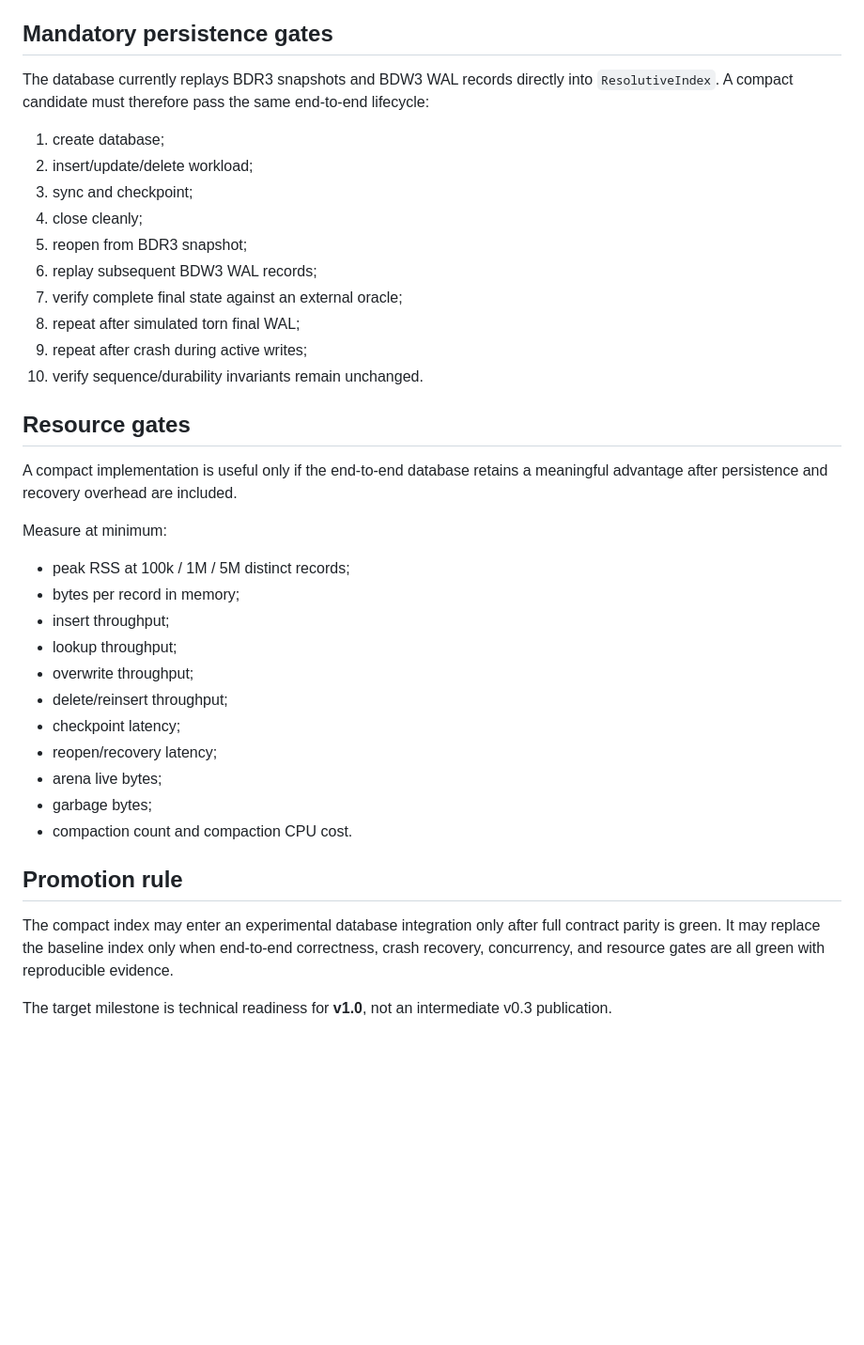
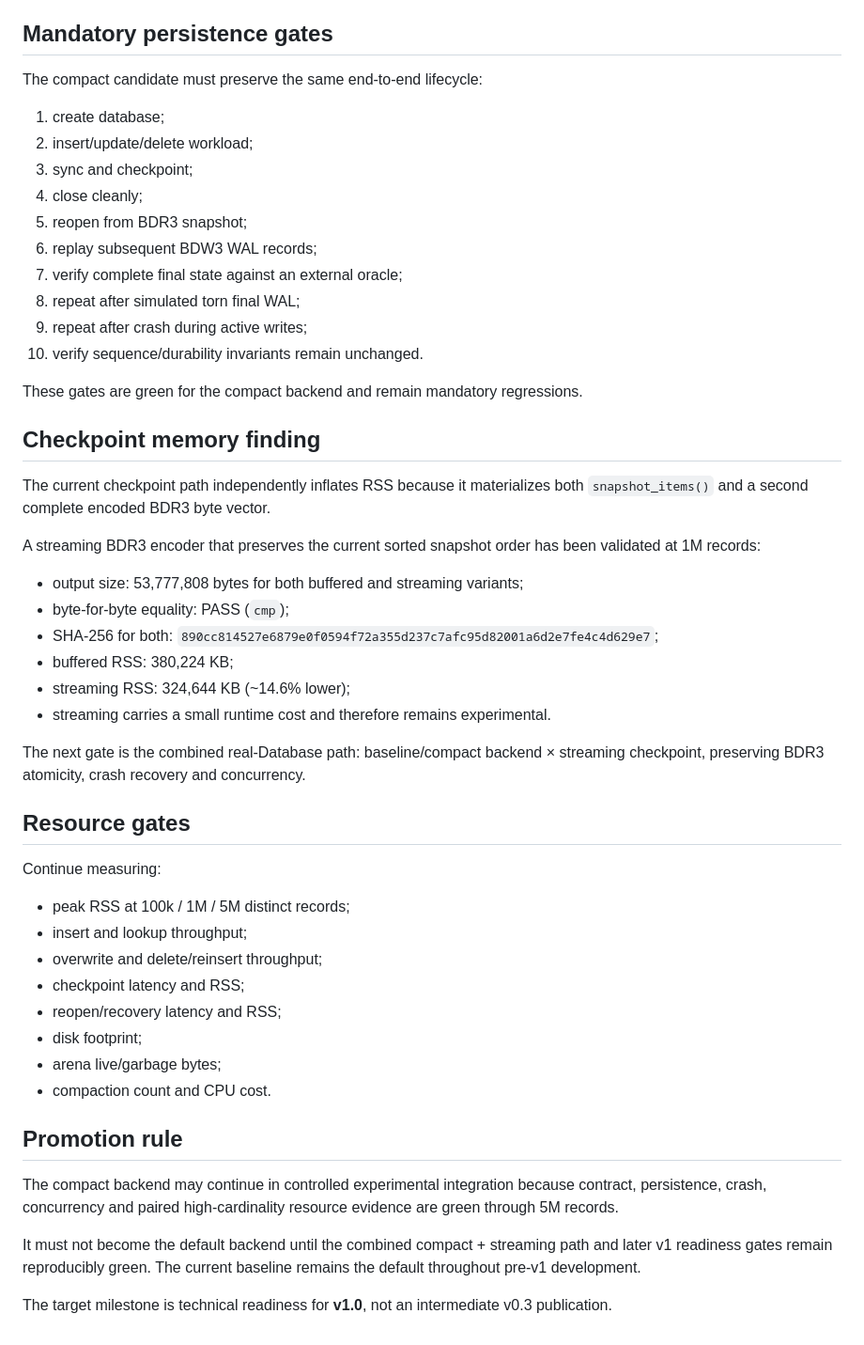
Before and after one commit to marceloroldao/resolutive-DB, a Markdown page: experimental/v03_scale/COMPACT_INTEGRATION_GATE.md, the part around one of its changes. Shown at 94% size. GitHub-like rendering; blank space fills up the shorter version.

Commit message:
docs(v0.3): record compact 5M and streaming evidence

```diff
--- a/experimental/v03_scale/COMPACT_INTEGRATION_GATE.md
+++ b/experimental/v03_scale/COMPACT_INTEGRATION_GATE.md
@@ -40,7 +47,7 @@ No core integration is allowed while any of these operations is missing or only
 
 ## Mandatory persistence gates
 
-The database currently replays BDR3 snapshots and BDW3 WAL records directly into `ResolutiveIndex`. A compact candidate must therefore pass the same end-to-end lifecycle:
+The compact candidate must preserve the same end-to-end lifecycle:
 
 1. create database;
 2. insert/update/delete workload;
@@ -53,26 +60,40 @@ The database currently replays BDR3 snapshots and BDW3 WAL records directly into
 9. repeat after crash during active writes;
 10. verify sequence/durability invariants remain unchanged.
 
+These gates are green for the compact backend and remain mandatory regressions.
+
+## Checkpoint memory finding
+
+The current checkpoint path independently inflates RSS because it materializes both `snapshot_items()` and a second complete encoded BDR3 byte vector.
+
+A streaming BDR3 encoder that preserves the current sorted snapshot order has been validated at 1M records:
+
+- output size: 53,777,808 bytes for both buffered and streaming variants;
+- byte-for-byte equality: PASS (`cmp`);
+- SHA-256 for both: `890cc814527e6879e0f0594f72a355d237c7afc95d82001a6d2e7fe4c4d629e7`;
+- buffered RSS: 380,224 KB;
+- streaming RSS: 324,644 KB (~14.6% lower);
+- streaming carries a small runtime cost and therefore remains experimental.
+
+The next gate is the combined real-Database path: baseline/compact backend × streaming checkpoint, preserving BDR3 atomicity, crash recovery and concurrency.
+
 ## Resource gates
 
-A compact implementation is useful only if the end-to-end database retains a meaningful advantage after persistence and recovery overhead are included.
-
-Measure at minimum:
+Continue measuring:
 
 - peak RSS at 100k / 1M / 5M distinct records;
-- bytes per record in memory;
-- insert throughput;
-- lookup throughput;
-- overwrite throughput;
-- delete/reinsert throughput;
-- checkpoint latency;
-- reopen/recovery latency;
-- arena live bytes;
-- garbage bytes;
-- compaction count and compaction CPU cost.
+- insert and lookup throughput;
+- overwrite and delete/reinsert throughput;
+- checkpoint latency and RSS;
+- reopen/recovery latency and RSS;
+- disk footprint;
+- arena live/garbage bytes;
+- compaction count and CPU cost.
 
 ## Promotion rule
 
-The compact index may enter an experimental database integration only after full contract parity is green. It may replace the baseline index only when end-to-end correctness, crash recovery, concurrency, and resource gates are all green with reproducible evidence.
+The compact backend may continue in controlled experimental integration because contract, persistence, crash, concurrency and paired high-cardinality resource evidence are green through 5M records.
+
+It must not become the default backend until the combined compact + streaming path and later v1 readiness gates remain reproducibly green. The current baseline remains the default throughout pre-v1 development.
 
 The target milestone is technical readiness for **v1.0**, not an intermediate v0.3 publication.
```
Also changed, not shown: other parts of experimental/v03_scale/COMPACT_INTEGRATION_GATE.md (+14 -7 lines).
